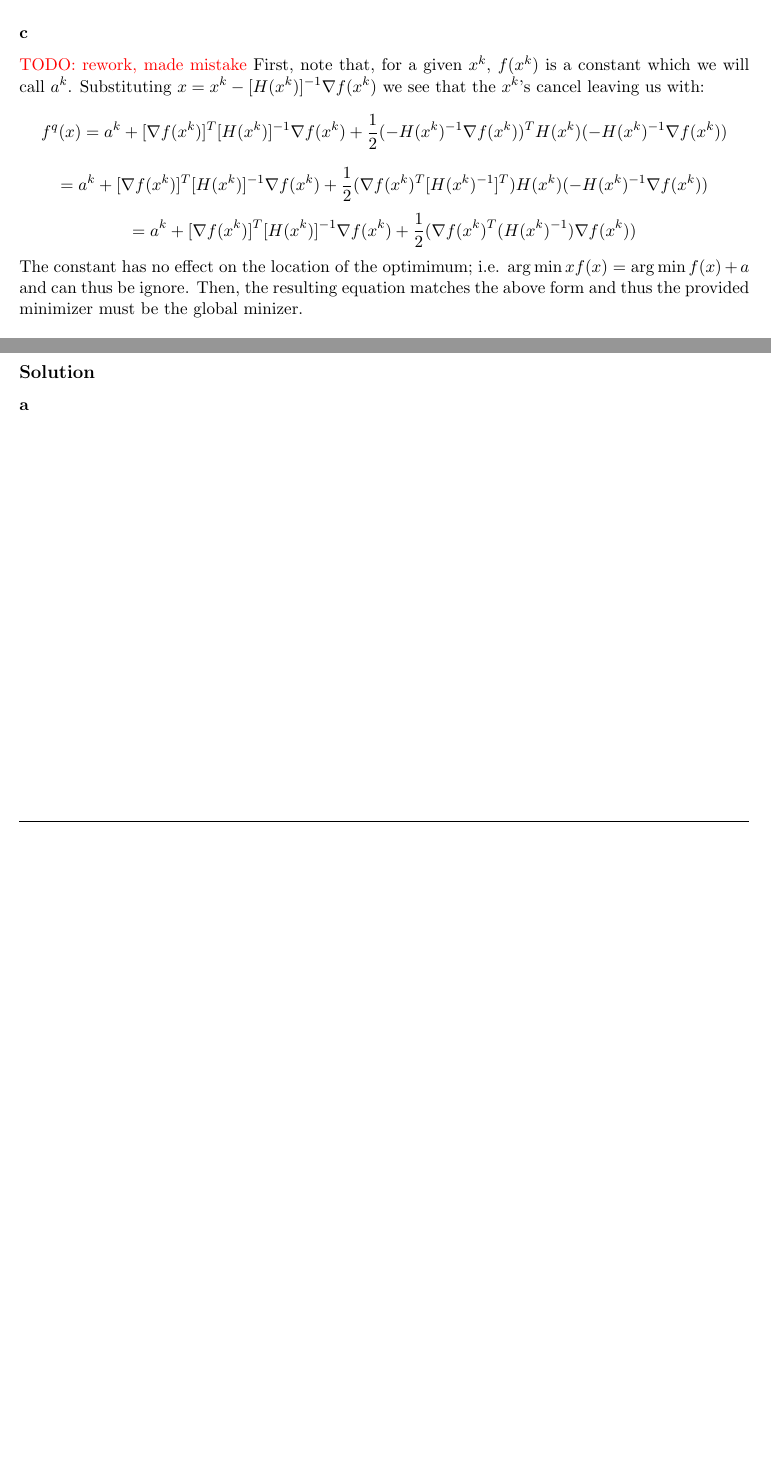
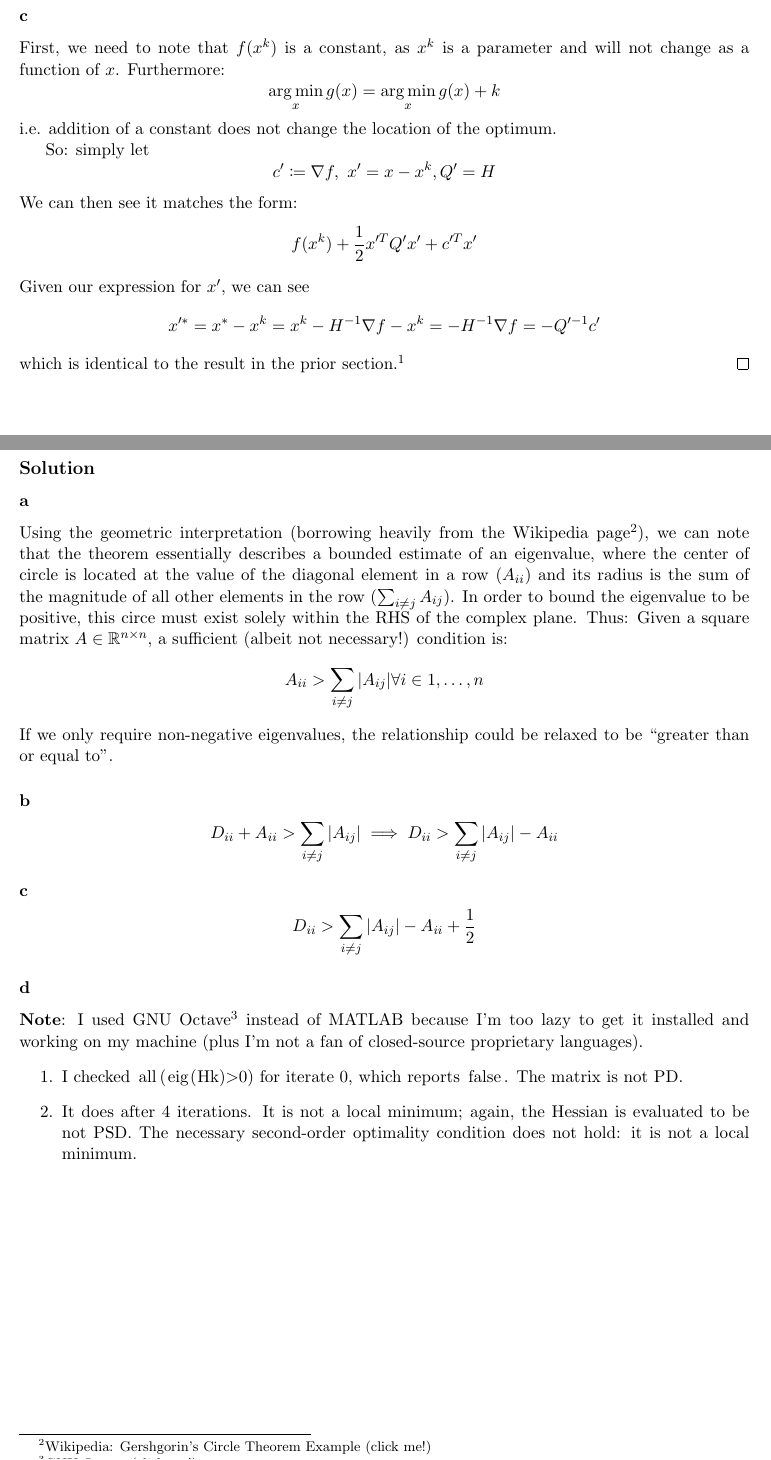
Before and after one commit to eric-silk/ECE530, a LaTeX problem sheet (latex/hw4/hw4.tex): two parts of pages 2 and 3 of 3 before the commit and two parts of pages 2 and 4 of 4 after it, joined at a grey line, cut so that both start at the same text, the shorter picture padded with empty space. Compiled offline with LaTeX, dvips and Ghostscript.

Commit message:
finished 4.1, need to debug 4.2 tomorrow

```diff
--- a/latex/hw4/hw4.tex
+++ b/latex/hw4/hw4.tex
@@ -112,29 +112,26 @@ which is a constant. Note that the term that was dropped cannot be negative. Thu
 result must be the global minimum of the function.
 \qed
 \subsubsection*{c}
-\textcolor{red}{TODO: rework, made  mistake}
-First, note that, for a given $x^k$, $f(x^k)$ is a constant which we will call $a^k$.
-Substituting $x = x^k-[H(x^k)]^{-1}\nabla f(x^k)$ we see that the $x^k$'s cancel leaving
-us with:
+First, we need to note that $f(x^k)$ is a constant, as $x^k$ is a parameter
+and will not change as a function of $x$. Furthermore:
+\[\argmin_{x} g(x) = \argmin_x g(x) + k\]
+i.e. addition of a constant does not change the location of the optimum.
+
+So: simply let
+\[ c'\coloneqq \nabla f,\ x' = x-x^k, Q' = H \]
+We can then see it matches the form:
+\[f(x^k) + \frac{1}{2}x'^TQ'x'+c'^Tx'\]
+Given our expression for $x'$, we can see
 \[
-	f^q(x) = a^k+[\nabla f(x^k)]^T[H(x^k)]^{-1}\nabla f(x^k) +
-	\frac{1}{2}(-H(x^k)^{-1}\nabla f(x^k))^T
-	H(x^k)
-	(-H(x^k)^{-1}\nabla f(x^k))
+	x'^* = x^*-x^k = x^k-H^{-1}\nabla f - x^k
+	= -H^{-1}\nabla f
+	= -Q'^{-1}c'
 \]
-\[
-	= a^k+[\nabla f(x^k)]^T[H(x^k)]^{-1}\nabla f(x^k) +
-	\frac{1}{2}(\nabla f(x^k)^T[H(x^k)^{-1}]^T)
-	H(x^k)
-	(-H(x^k)^{-1}\nabla f(x^k))
-\]
-\[
-	= a^k+[\nabla f(x^k)]^T[H(x^k)]^{-1}\nabla f(x^k) +
-	\frac{1}{2}(\nabla f(x^k)^T
-	(H(x^k)^{-1})\nabla f(x^k))
-\]
-The constant has no effect on the location of the optimimum; i.e. $\argmin{x} f(x) = \argmin f(x)+a$
-and can thus be ignore. Then, the resulting equation matches the above form and thus the
-provided minimizer must be the global minizer.
+which is identical to the result in the prior section.\footnote{
+	Kudos to Will V. for pointing out the expression should be massaged to match the
+	prior expression from the get-go. I had previously spent a few hours chasing my
+	tail trying to make the expressions match \textit{after} I substituted the value
+	for the optimum. This was fruitless.
+}\qed
 
 
@@ -180,6 +179,42 @@ starting from $x^0=(1.2,0.5)$. The program also draws the contour plot and the s
 
 \subsection*{Solution}
 \subsubsection*{a}
+Using the geometric interpretation (borrowing heavily from the Wikipedia page\footnote{
+	\href{https://en.wikipedia.org/wiki/Gershgorin_circle_theorem\#Example}
+	{Wikipedia: Gershgorin's Circle Theorem Example (click me!)}
+}), we can note that the theorem essentially describes a bounded estimate of an
+eigenvalue, where the center of circle is located at the value of the diagonal
+element in a row ($A_{ii}$) and its radius is the sum of the magnitude of all
+other elements in the row ($\sum_{i\neq j}A_{ij}$). In order to bound the
+eigenvalue to be positive, this circe must exist solely within the RHS of the
+complex plane. Thus: Given a square matrix $A\in\mathbb{R}^{n\times n}$, a
+sufficient (albeit not necessary!) condition is:
+\[ A_{ii} > \sum_{i\neq j}|A_{ij}| \forall i \in 1,\ldots,n \]
+If we only require non-negative eigenvalues, the relationship could be relaxed
+to be ``greater than or equal to''.
+
+\subsubsection*{b}
+\[
+	D_{ii} + A_{ii} > \sum_{i\neq j}|A_{ij}|
+	\implies D_{ii} > \sum_{i\neq j}|A_{ij}| - A_{ii}
+\]
+
+\subsubsection*{c}
+\[
+	D_{ii} > \sum_{i\neq j}|A_{ij}| - A_{ii} + \frac{1}{2}
+\]
+\subsubsection*{d}
+\textbf{Note}: I used GNU Octave\footnote{\href{https://octave.org/}{GNU Octave (click me!)}}
+instead of MATLAB because I'm too lazy to get it installed and working on my machine (plus
+I'm not a fan of closed-source proprietary languages).
+\begin{enumerate}
+	\item I checked \lstinline{all(eig(Hk)>0)} for iterate 0, which reports
+	      \lstinline{false}. The matrix is not PD.
+	\item It does after 4 iterations. It is not a local minimum; again, the
+	      Hessian is evaluated to be not PSD. The necessary second-order optimality
+	      condition does not hold: it is not a local minimum.
+\end{enumerate}
+
 
 %------------------------------------------------------------------------------------------------------------
 
```
Also changed, not shown: latex/hw4/hw4.pdf, latex/hw4/hw4.tex (6 more changed lines), 2 other files.
